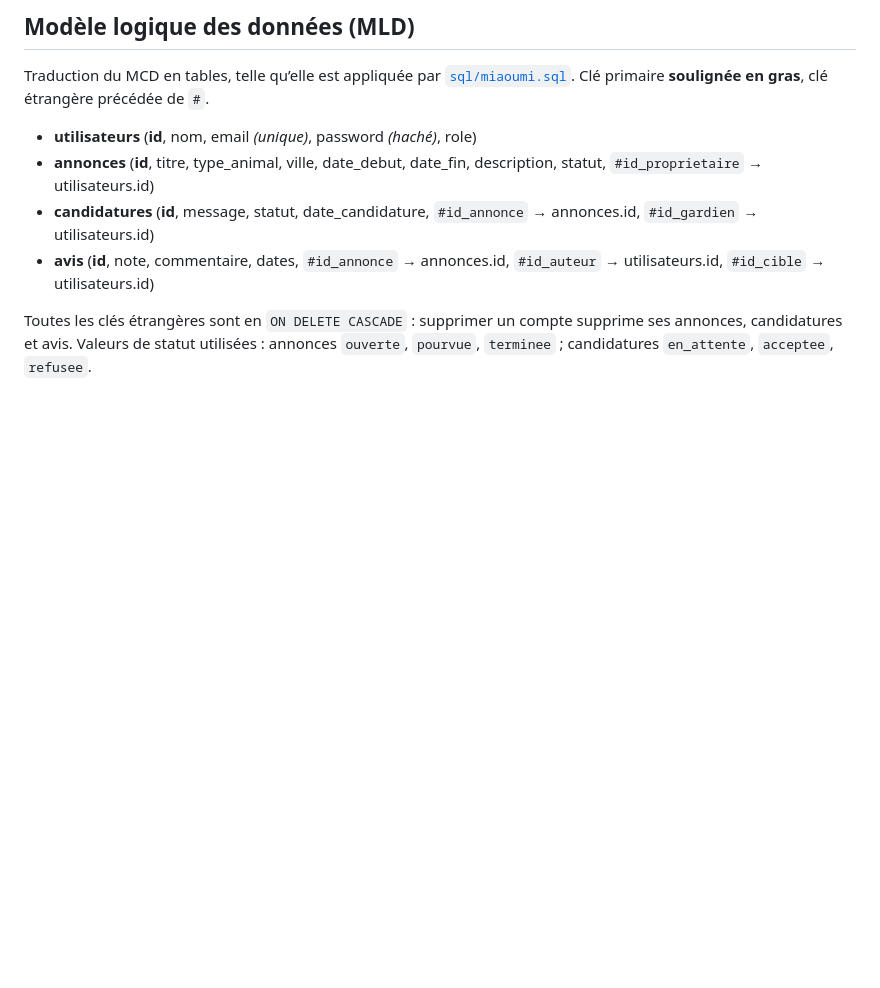
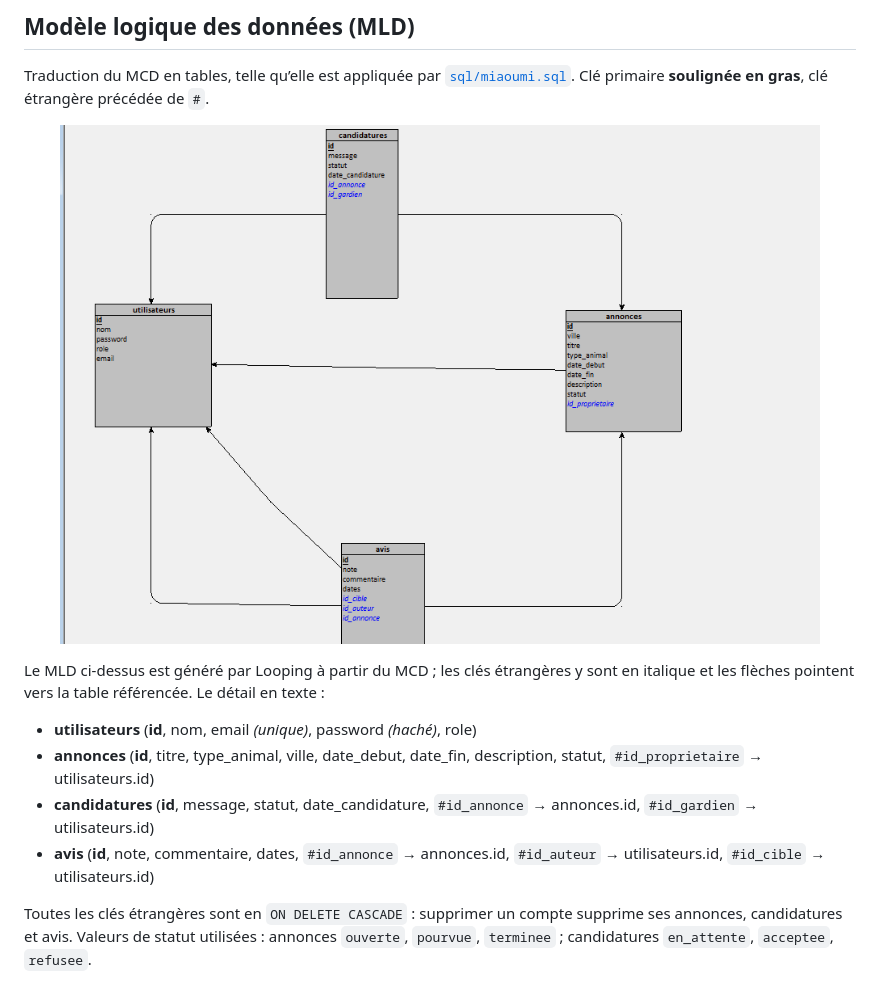
Before and after one commit to Idir1615/miaoumi-petsitter, a Markdown page: README.md, the part around the change. GitHub-like rendering; pictures changed too: docs/presentation/mld-miaoumi.png (added); blank space fills up the shorter version.

Commit message:
Ajoute l'image du MLD dans le README
Co-Authored-By: Claude Opus 5.5 <noreply@anthropic.com>

```diff
--- a/README.md
+++ b/README.md
@@ -60,6 +60,12 @@ Le champ `ville` de l’entité annonces, ajouté ensuite pour la maquette, figu
 ## Modèle logique des données (MLD)
 
 Traduction du MCD en tables, telle qu’elle est appliquée par [`sql/miaoumi.sql`](sql/miaoumi.sql). Clé primaire **soulignée en gras**, clé étrangère précédée de `#`.
+
+<p align="center">
+  <img src="docs/presentation/mld-miaoumi.png" alt="MLD Miaoumi généré avec Looping : tables utilisateurs, annonces, candidatures et avis ; clés étrangères id_proprietaire, id_annonce, id_gardien, id_auteur et id_cible en italique" width="760">
+</p>
+
+Le MLD ci-dessus est généré par Looping à partir du MCD ; les clés étrangères y sont en italique et les flèches pointent vers la table référencée. Le détail en texte :
 
 - **utilisateurs** (**id**, nom, email *(unique)*, password *(haché)*, role)
 - **annonces** (**id**, titre, type_animal, ville, date_debut, date_fin, description, statut, `#id_proprietaire` → utilisateurs.id)
```
Also changed, not shown: CHANGELOG.md (+4 -0 lines).
